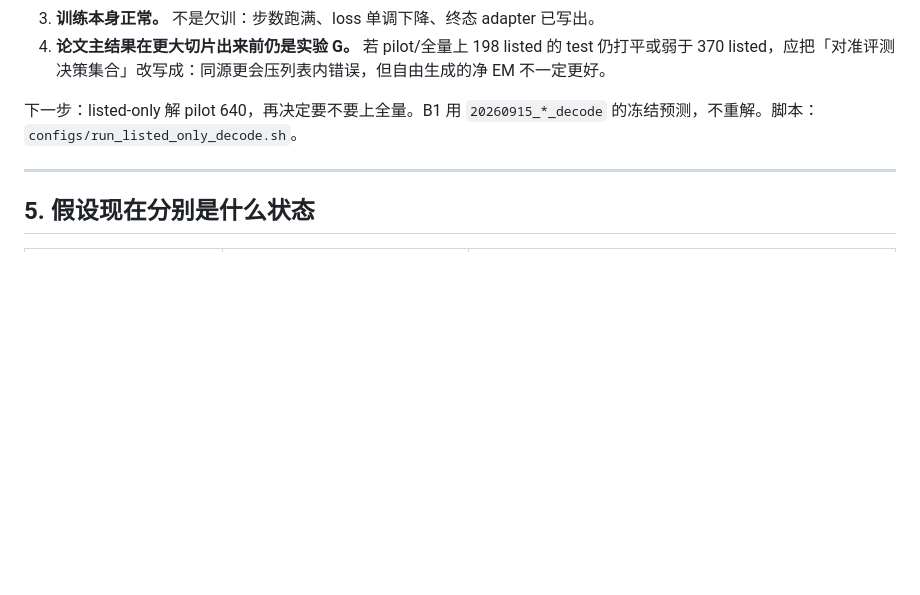
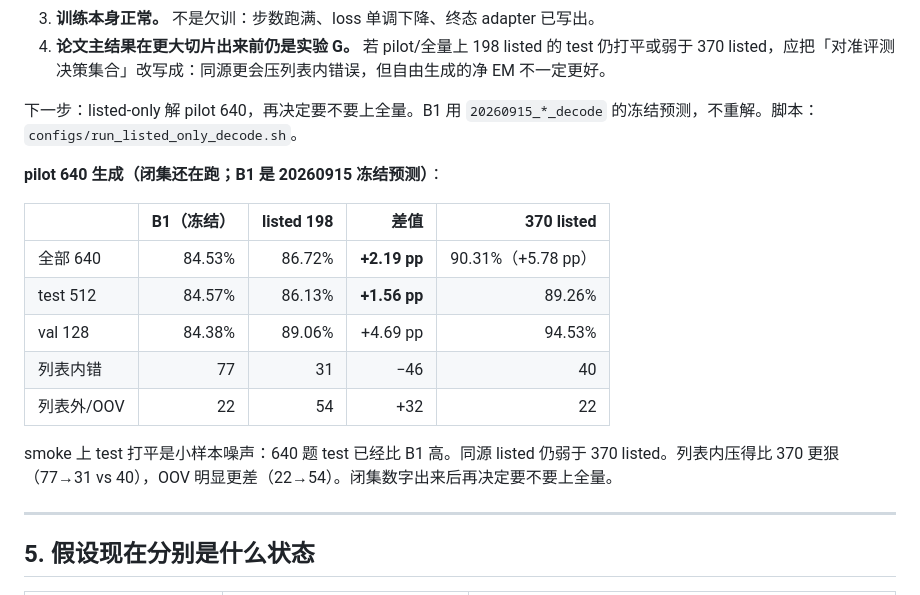
Before and after one commit to Bruan01/GRIP-CU, a Markdown page: 08_experiments/Hard_Negative_Contrastive_GRIP/汇报_进展与实验结果.md, the part around the change. Drawn GitHub-style; blank space fills up the shorter version.

Commit message:
docs: add experiment H pilot generate EM while closed-set still runs
Homologous listed is 86.72% vs frozen B1 84.53% on 640 questions; the smoke test tie does not hold on this slice.

```diff
--- a/08_experiments/Hard_Negative_Contrastive_GRIP/汇报_进展与实验结果.md
+++ b/08_experiments/Hard_Negative_Contrastive_GRIP/汇报_进展与实验结果.md
@@ -662,6 +662,18 @@ listed 更贵，是因为关系类 QA 还要给正样本和抽到的负样本打
 
 下一步：listed-only 解 pilot 640，再决定要不要上全量。B1 用 `20260915_*_decode` 的冻结预测，不重解。脚本：`configs/run_listed_only_decode.sh`。
 
+**pilot 640 生成（闭集还在跑；B1 是 20260915 冻结预测）**：
+
+| | B1（冻结） | listed 198 | 差值 | 370 listed |
+|---|---:|---:|---:|---:|
+| 全部 640 | 84.53% | 86.72% | **+2.19 pp** | 90.31%（+5.78 pp） |
+| test 512 | 84.57% | 86.13% | **+1.56 pp** | 89.26% |
+| val 128 | 84.38% | 89.06% | +4.69 pp | 94.53% |
+| 列表内错 | 77 | 31 | −46 | 40 |
+| 列表外/OOV | 22 | 54 | +32 | 22 |
+
+smoke 上 test 打平是小样本噪声：640 题 test 已经比 B1 高。同源 listed 仍弱于 370 listed。列表内压得比 370 更狠（77→31 vs 40），OOV 明显更差（22→54）。闭集数字出来后再决定要不要上全量。
+
 ---
 
 ## 5. 假设现在分别是什么状态
```
Also changed, not shown: 08_experiments/Hard_Negative_Contrastive_GRIP/REPORT.md (+1 -1 lines).
